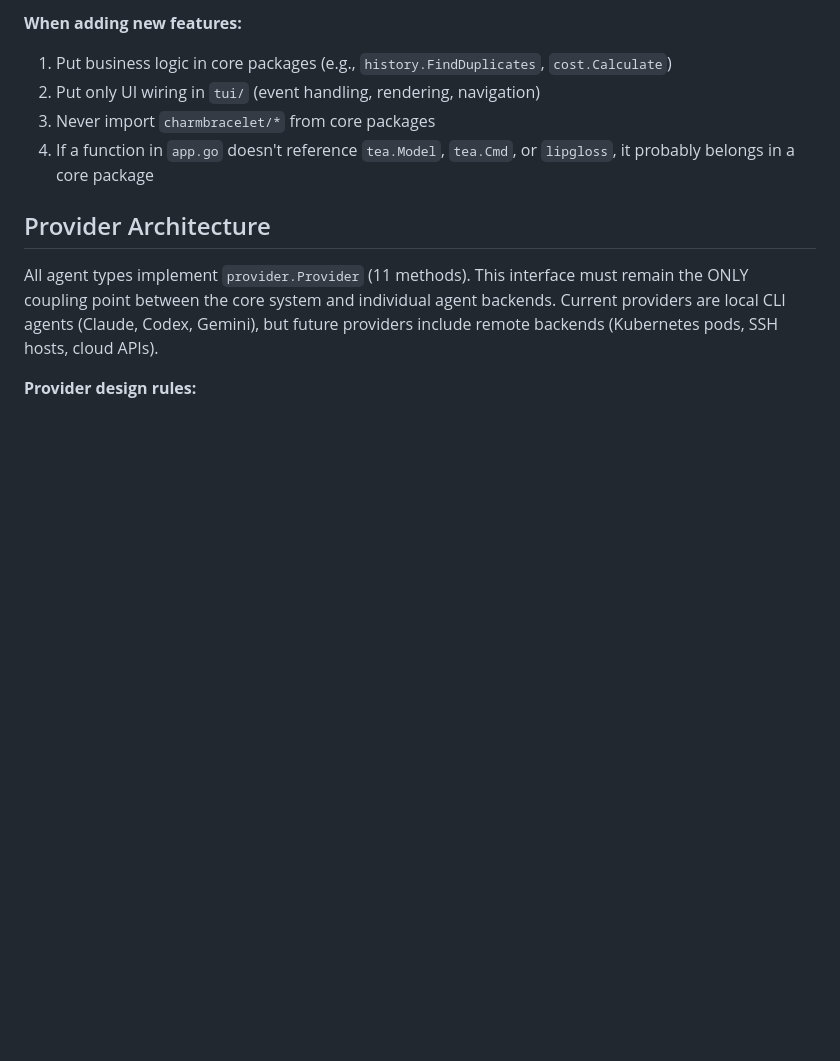
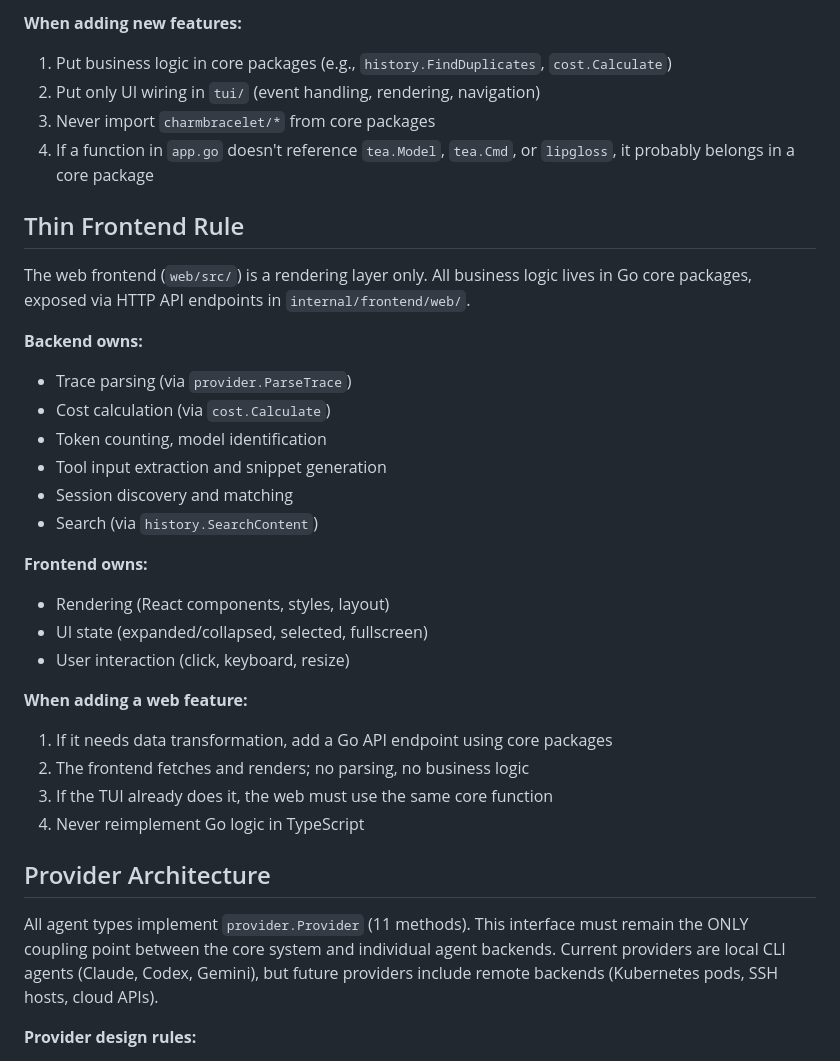
Before and after one commit to zanetworker/aimux, a Markdown page: .claude/CLAUDE.md, the part around the change. Drawn GitHub-style; blank space fills up the shorter version.

Commit message:
docs: add thin frontend architecture rule
Codify that the web frontend is a rendering layer only, all business
logic lives in Go core packages. Backend owns parsing, cost, search.
Frontend owns rendering, UI state, interaction. Never reimplement
Go logic in TypeScript.

Co-Authored-By: Claude Opus 4.6 (1M context) <noreply@anthropic.com>

```diff
--- a/.claude/CLAUDE.md
+++ b/.claude/CLAUDE.md
@@ -125,6 +125,29 @@ The codebase is split into **core packages** (UI-agnostic) and **TUI packages**
 3. Never import `charmbracelet/*` from core packages
 4. If a function in `app.go` doesn't reference `tea.Model`, `tea.Cmd`, or `lipgloss`, it probably belongs in a core package
 
+## Thin Frontend Rule
+
+The web frontend (`web/src/`) is a rendering layer only. All business logic lives in Go core packages, exposed via HTTP API endpoints in `internal/frontend/web/`.
+
+**Backend owns:**
+- Trace parsing (via `provider.ParseTrace`)
+- Cost calculation (via `cost.Calculate`)
+- Token counting, model identification
+- Tool input extraction and snippet generation
+- Session discovery and matching
+- Search (via `history.SearchContent`)
+
+**Frontend owns:**
+- Rendering (React components, styles, layout)
+- UI state (expanded/collapsed, selected, fullscreen)
+- User interaction (click, keyboard, resize)
+
+**When adding a web feature:**
+1. If it needs data transformation, add a Go API endpoint using core packages
+2. The frontend fetches and renders; no parsing, no business logic
+3. If the TUI already does it, the web must use the same core function
+4. Never reimplement Go logic in TypeScript
+
 ## Provider Architecture
 
 All agent types implement `provider.Provider` (11 methods). This interface must remain the ONLY coupling point between the core system and individual agent backends. Current providers are local CLI agents (Claude, Codex, Gemini), but future providers include remote backends (Kubernetes pods, SSH hosts, cloud APIs).
```
